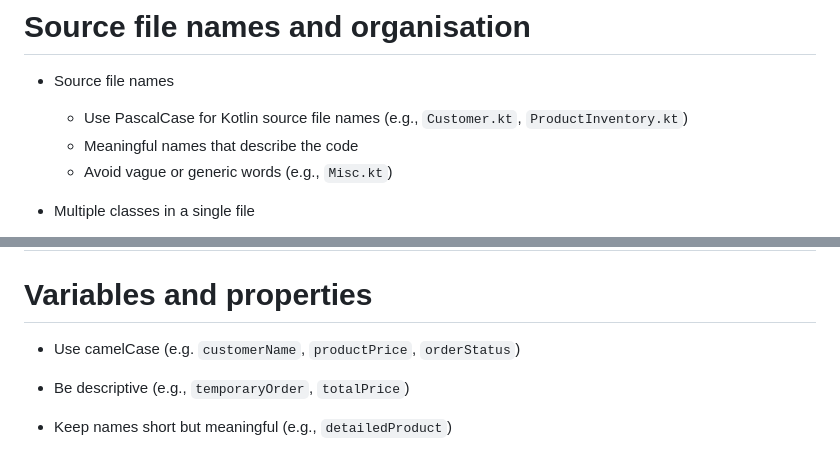
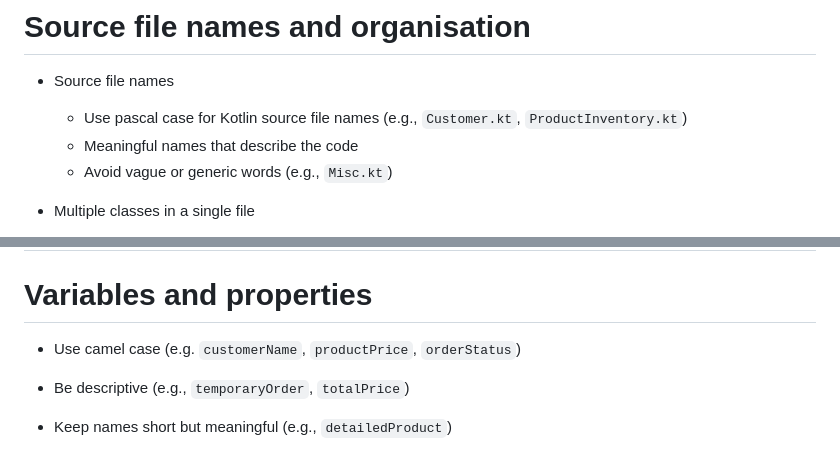
Before and after one commit to elenavanengelenmaslova/kotlin-basic-syntax-and-coding-conventions, a Markdown page: slides.md, 2 parts joined by grey strips. Drawn GitHub-style.

```diff
--- a/slides.md
+++ b/slides.md
@@ -1080,7 +1080,7 @@ level: 3
 <v-clicks>
 
 - Source file names
-  - Use PascalCase for Kotlin source file names (e.g., `Customer.kt`, `ProductInventory.kt`)
+  - Use pascal case for Kotlin source file names (e.g., `Customer.kt`, `ProductInventory.kt`)
   - Meaningful names that describe the code
   - Avoid vague or generic words (e.g., `Misc.kt`)
 
@@ -1105,7 +1105,7 @@ level: 3
 
 <v-clicks>
 
-- Use camelCase (e.g. `customerName`, `productPrice`, `orderStatus`)
+- Use camel case (e.g. `customerName`, `productPrice`, `orderStatus`)
 
 - Be descriptive (e.g., `temporaryOrder`, `totalPrice`)
 
```
Also changed, not shown: other parts of slides.md (+1 -1 lines).
